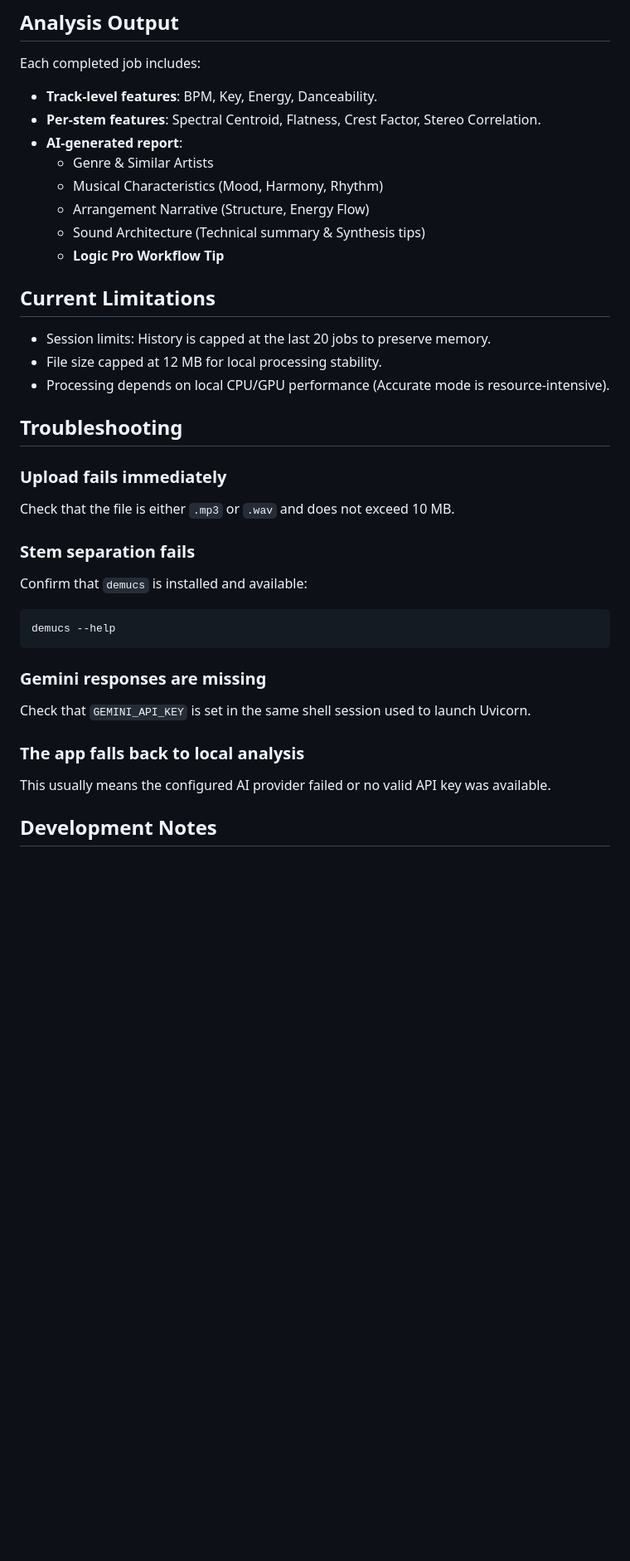
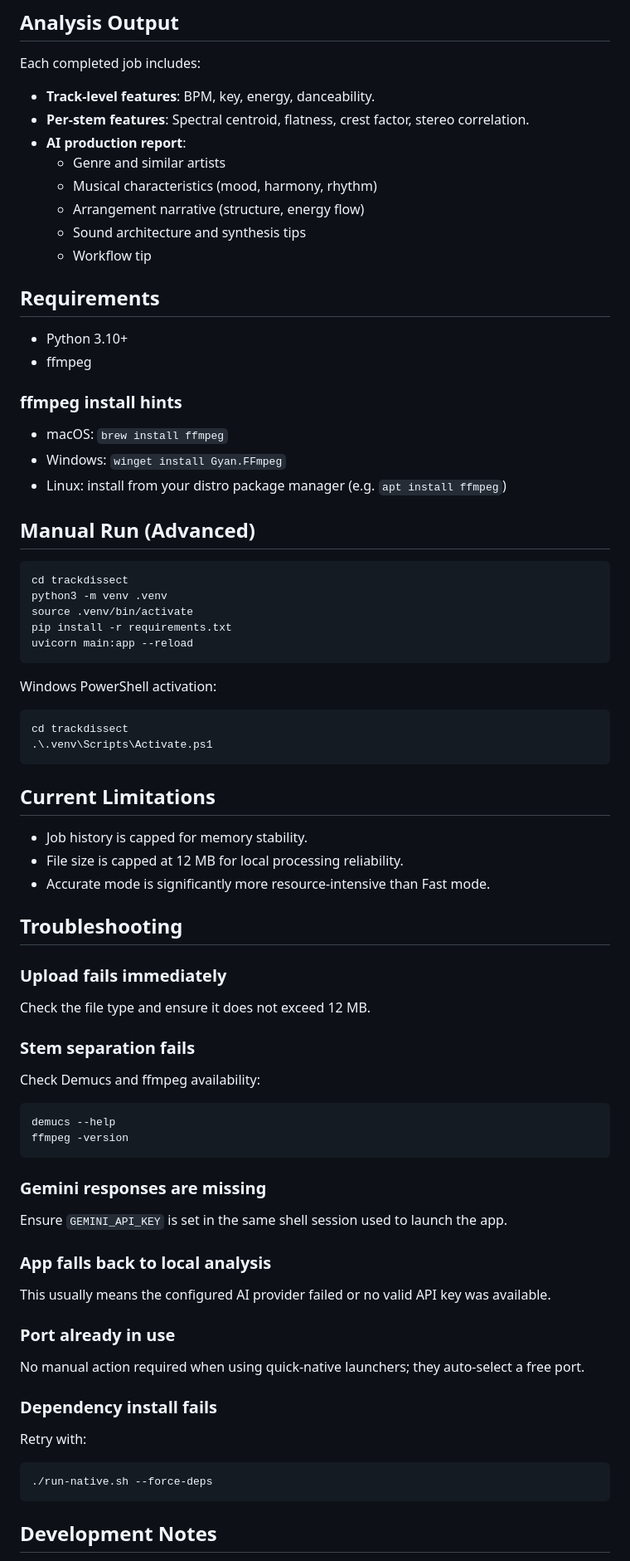
Before and after one commit to awpetrik/Audipsy, a Markdown page: README.md, the part around one of its changes. Shown at 83% size. GitHub-like rendering; blank space fills up the shorter version.

````diff
--- a/README.md
+++ b/README.md
@@ -87,42 +164,83 @@ Returns the full analysis payload once processing is complete.
 ## Analysis Output
 
 Each completed job includes:
-- **Track-level features**: BPM, Key, Energy, Danceability.
-- **Per-stem features**: Spectral Centroid, Flatness, Crest Factor, Stereo Correlation.
-- **AI-generated report**:
-  - Genre & Similar Artists
-  - Musical Characteristics (Mood, Harmony, Rhythm)
-  - Arrangement Narrative (Structure, Energy Flow)
-  - Sound Architecture (Technical summary & Synthesis tips)
-  - **Logic Pro Workflow Tip**
+- **Track-level features**: BPM, key, energy, danceability.
+- **Per-stem features**: Spectral centroid, flatness, crest factor, stereo correlation.
+- **AI production report**:
+  - Genre and similar artists
+  - Musical characteristics (mood, harmony, rhythm)
+  - Arrangement narrative (structure, energy flow)
+  - Sound architecture and synthesis tips
+  - Workflow tip
+
+## Requirements
+
+- Python 3.10+
+- ffmpeg
+
+### ffmpeg install hints
+
+- macOS: `brew install ffmpeg`
+- Windows: `winget install Gyan.FFmpeg`
+- Linux: install from your distro package manager (e.g. `apt install ffmpeg`)
+
+## Manual Run (Advanced)
+
+```bash
+cd trackdissect
+python3 -m venv .venv
+source .venv/bin/activate
+pip install -r requirements.txt
+uvicorn main:app --reload
+```
+
+Windows PowerShell activation:
+
+```powershell
+cd trackdissect
+.\.venv\Scripts\Activate.ps1
+```
 
 ## Current Limitations
 
-- Session limits: History is capped at the last 20 jobs to preserve memory.
-- File size capped at 12 MB for local processing stability.
-- Processing depends on local CPU/GPU performance (Accurate mode is resource-intensive).
+- Job history is capped for memory stability.
+- File size is capped at 12 MB for local processing reliability.
+- Accurate mode is significantly more resource-intensive than Fast mode.
 
 ## Troubleshooting
 
 ### Upload fails immediately
 
-Check that the file is either `.mp3` or `.wav` and does not exceed 10 MB.
+Check the file type and ensure it does not exceed 12 MB.
 
 ### Stem separation fails
 
-Confirm that `demucs` is installed and available:
+Check Demucs and ffmpeg availability:
 
 ```bash
 demucs --help
+ffmpeg -version
 ```
 
 ### Gemini responses are missing
 
-Check that `GEMINI_API_KEY` is set in the same shell session used to launch Uvicorn.
+Ensure `GEMINI_API_KEY` is set in the same shell session used to launch the app.
 
-### The app falls back to local analysis
+### App falls back to local analysis
 
 This usually means the configured AI provider failed or no valid API key was available.
 
+### Port already in use
+
+No manual action required when using quick-native launchers; they auto-select a free port.
+
+### Dependency install fails
+
+Retry with:
+
+```bash
+./run-native.sh --force-deps
+```
+
 ## Development Notes
 
````
Also changed, not shown: other parts of README.md (+110 -34 lines), trackdissect/README.md (deleted, +0 -250 lines).
